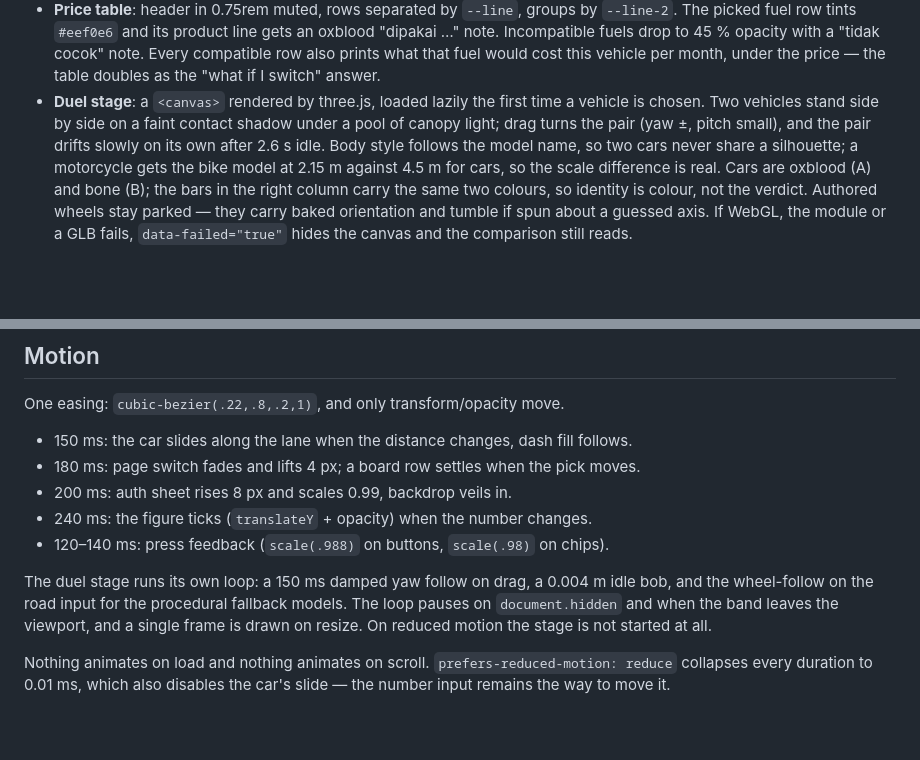
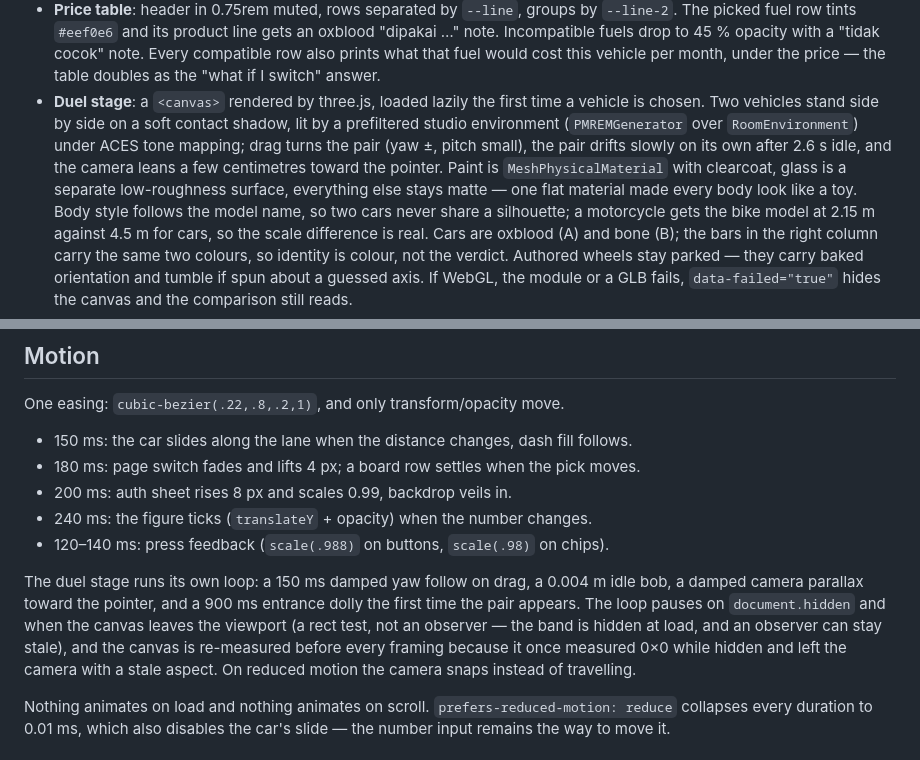
Before and after one commit to Elang02/bengsin, a Markdown page: DESIGN.md, 2 parts joined by grey strips. Drawn GitHub-style; blank space fills up the shorter version.

Commit message:
Light the stage like a studio, not a flat cartoon
A prefiltered RoomEnvironment, ACES tone mapping and a physical paint
material give the bodies something to reflect; the contact shadow is one
soft pass, the pair is centred on its own pivot, and the canvas is
re-measured before every framing. The grain layer drops its blend mode:
a full-viewport multiply over a live WebGL canvas was costing frames and
breaking the composite.

```diff
--- a/DESIGN.md
+++ b/DESIGN.md
@@ -99,9 +99,13 @@ Numbers are always tabular. Money is `Rp 303.448`; litres `30,3`; km/L `14,5`.
   Every compatible row also prints what that fuel would cost this vehicle per month,
   under the price — the table doubles as the "what if I switch" answer.
 - **Duel stage**: a `<canvas>` rendered by three.js, loaded lazily the first time a
-  vehicle is chosen. Two vehicles stand side by side on a faint contact shadow under a
-  pool of canopy light; drag turns the pair (yaw ±, pitch small), and the pair drifts
-  slowly on its own after 2.6 s idle. Body style follows the model name, so two cars
+  vehicle is chosen. Two vehicles stand side by side on a soft contact shadow, lit by a
+  prefiltered studio environment (`PMREMGenerator` over `RoomEnvironment`) under
+  ACES tone mapping; drag turns the pair (yaw ±, pitch small), the pair drifts slowly on
+  its own after 2.6 s idle, and the camera leans a few centimetres toward the pointer.
+  Paint is `MeshPhysicalMaterial` with clearcoat, glass is a separate low-roughness
+  surface, everything else stays matte — one flat material made every body look like a
+  toy. Body style follows the model name, so two cars
   never share a silhouette; a motorcycle gets the bike model at 2.15 m against 4.5 m for
   cars, so the scale difference is real. Cars are oxblood (A) and bone (B); the bars in
   the right column carry the same two colours, so identity is colour, not the verdict.
@@ -138,10 +142,13 @@ One easing: `cubic-bezier(.22,.8,.2,1)`, and only transform/opacity move.
 - 240 ms: the figure ticks (`translateY` + opacity) when the number changes.
 - 120–140 ms: press feedback (`scale(.988)` on buttons, `scale(.98)` on chips).
 
-The duel stage runs its own loop: a 150 ms damped yaw follow on drag, a 0.004 m idle
-bob, and the wheel-follow on the road input for the procedural fallback models. The loop
-pauses on `document.hidden` and when the band leaves the viewport, and a single frame is
-drawn on resize. On reduced motion the stage is not started at all.
+The duel stage runs its own loop: a 150 ms damped yaw follow on drag, a 0.004 m idle bob,
+a damped camera parallax toward the pointer, and a 900 ms entrance dolly the first time
+the pair appears. The loop pauses on `document.hidden` and when the canvas leaves the
+viewport (a rect test, not an observer — the band is hidden at load, and an observer can
+stay stale), and the canvas is re-measured before every framing because it once measured
+0×0 while hidden and left the camera with a stale aspect. On reduced motion the camera
+snaps instead of travelling.
 
 Nothing animates on load and nothing animates on scroll. `prefers-reduced-motion: reduce`
 collapses every duration to 0.01 ms, which also disables the car's slide — the number
```
Also changed, not shown: README.md (+3 -1 lines), docs/screenshot.jpg, 3 other files.
